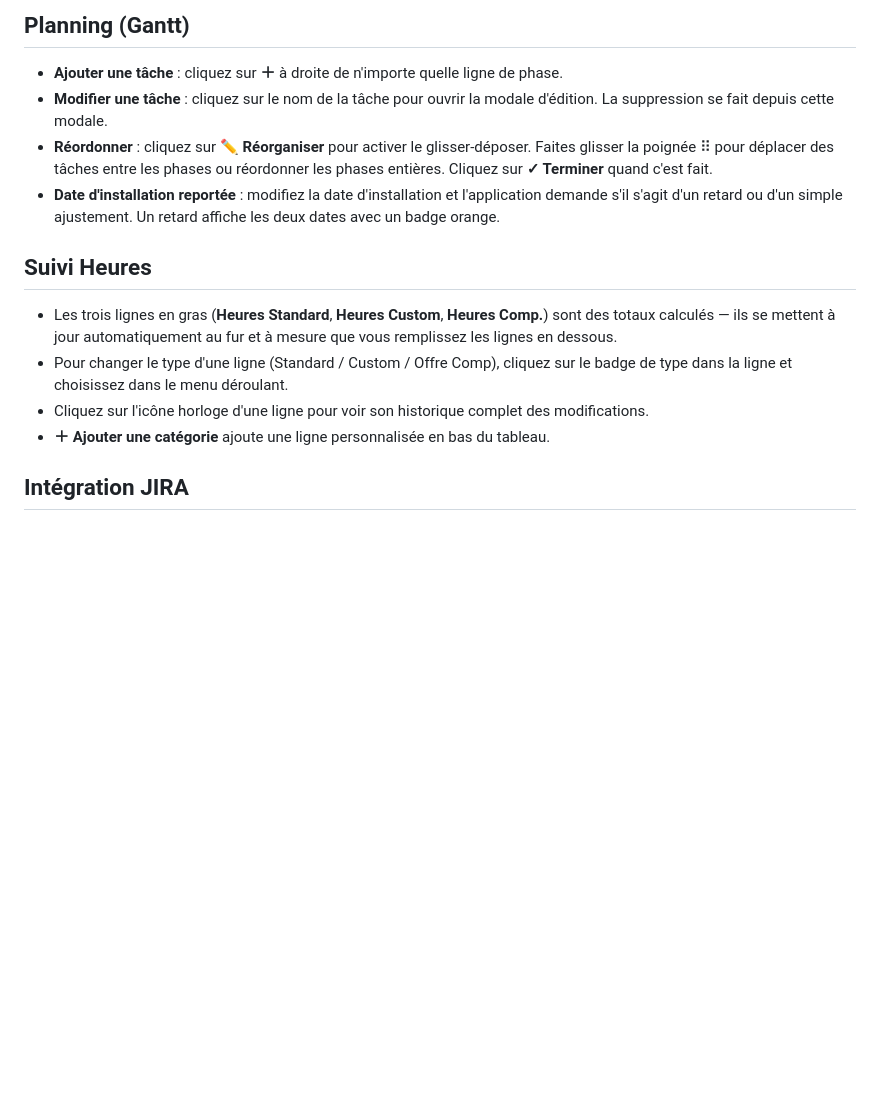
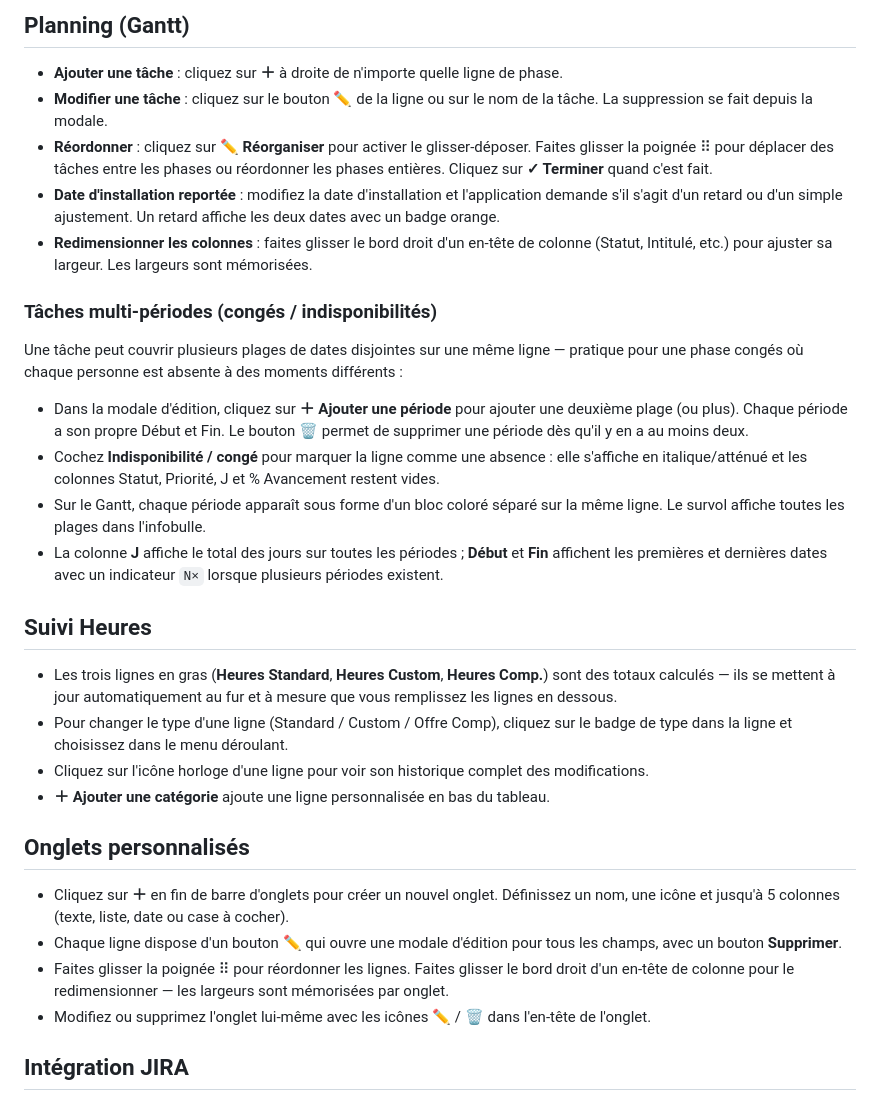
Before and after one commit to libertyben-code/Project_Planner, a Markdown page: README.fr.md, the part around the change. Drawn GitHub-style; blank space fills up the shorter version.

```diff
--- a/README.fr.md
+++ b/README.fr.md
@@ -46,9 +46,19 @@ L'application crée un fichier `.wmsplan` vierge et ouvre le projet. Chaque modi
 ## Planning (Gantt)
 
 - **Ajouter une tâche** : cliquez sur **＋** à droite de n'importe quelle ligne de phase.
-- **Modifier une tâche** : cliquez sur le nom de la tâche pour ouvrir la modale d'édition. La suppression se fait depuis cette modale.
+- **Modifier une tâche** : cliquez sur le bouton ✏ de la ligne ou sur le nom de la tâche. La suppression se fait depuis la modale.
 - **Réordonner** : cliquez sur **✏ Réorganiser** pour activer le glisser-déposer. Faites glisser la poignée ⠿ pour déplacer des tâches entre les phases ou réordonner les phases entières. Cliquez sur **✓ Terminer** quand c'est fait.
 - **Date d'installation reportée** : modifiez la date d'installation et l'application demande s'il s'agit d'un retard ou d'un simple ajustement. Un retard affiche les deux dates avec un badge orange.
+- **Redimensionner les colonnes** : faites glisser le bord droit d'un en-tête de colonne (Statut, Intitulé, etc.) pour ajuster sa largeur. Les largeurs sont mémorisées.
+
+### Tâches multi-périodes (congés / indisponibilités)
+
+Une tâche peut couvrir plusieurs plages de dates disjointes sur une même ligne — pratique pour une phase congés où chaque personne est absente à des moments différents :
+
+- Dans la modale d'édition, cliquez sur **＋ Ajouter une période** pour ajouter une deuxième plage (ou plus). Chaque période a son propre Début et Fin. Le bouton 🗑 permet de supprimer une période dès qu'il y en a au moins deux.
+- Cochez **Indisponibilité / congé** pour marquer la ligne comme une absence : elle s'affiche en italique/atténué et les colonnes Statut, Priorité, J et % Avancement restent vides.
+- Sur le Gantt, chaque période apparaît sous forme d'un bloc coloré séparé sur la même ligne. Le survol affiche toutes les plages dans l'infobulle.
+- La colonne **J** affiche le total des jours sur toutes les périodes ; **Début** et **Fin** affichent les premières et dernières dates avec un indicateur `N×` lorsque plusieurs périodes existent.
 
 ## Suivi Heures
 
@@ -56,6 +66,13 @@ L'application crée un fichier `.wmsplan` vierge et ouvre le projet. Chaque modi
 - Pour changer le type d'une ligne (Standard / Custom / Offre Comp), cliquez sur le badge de type dans la ligne et choisissez dans le menu déroulant.
 - Cliquez sur l'icône horloge d'une ligne pour voir son historique complet des modifications.
 - **＋ Ajouter une catégorie** ajoute une ligne personnalisée en bas du tableau.
+
+## Onglets personnalisés
+
+- Cliquez sur **＋** en fin de barre d'onglets pour créer un nouvel onglet. Définissez un nom, une icône et jusqu'à 5 colonnes (texte, liste, date ou case à cocher).
+- Chaque ligne dispose d'un bouton **✏** qui ouvre une modale d'édition pour tous les champs, avec un bouton **Supprimer**.
+- Faites glisser la poignée ⠿ pour réordonner les lignes. Faites glisser le bord droit d'un en-tête de colonne pour le redimensionner — les largeurs sont mémorisées par onglet.
+- Modifiez ou supprimez l'onglet lui-même avec les icônes ✏ / 🗑 dans l'en-tête de l'onglet.
 
 ## Intégration JIRA
 
```
Also changed, not shown: MAINTAINER.md (+38 -6 lines), README.md (+18 -1 lines).
